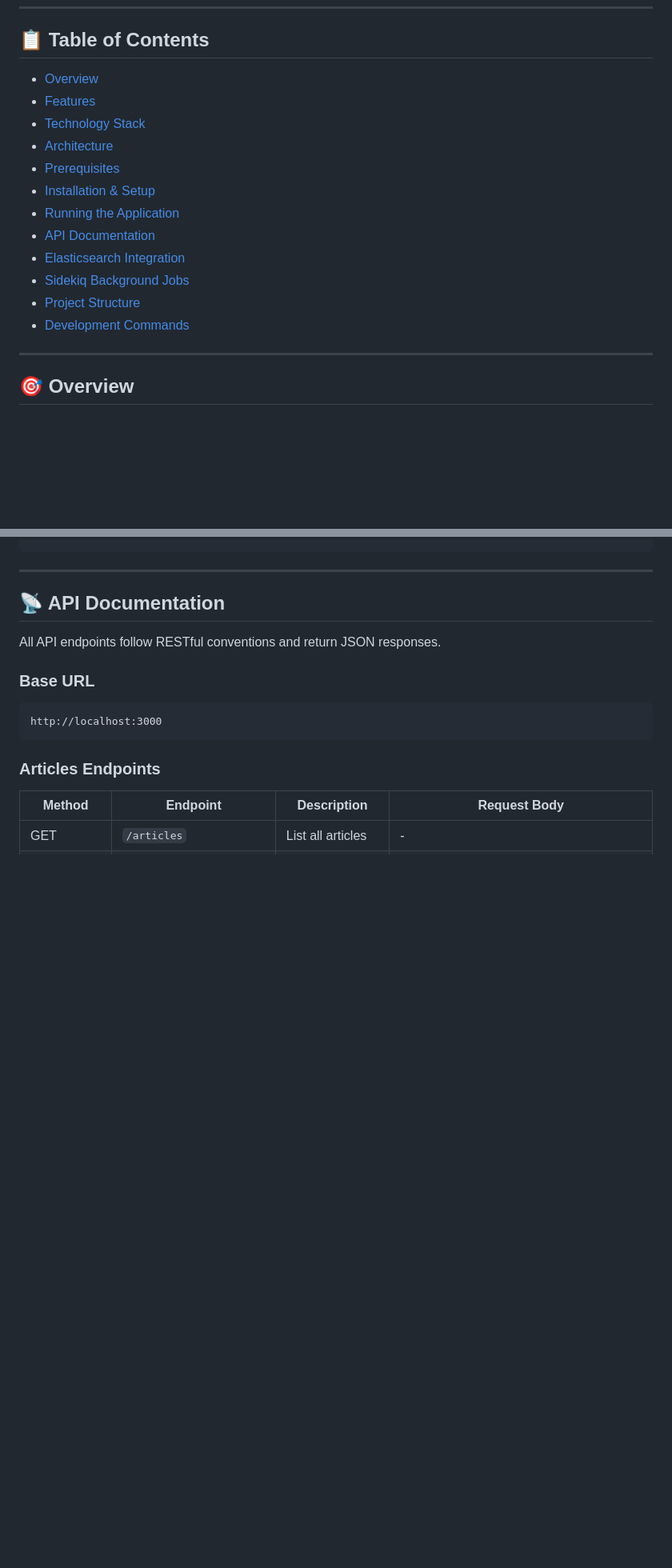
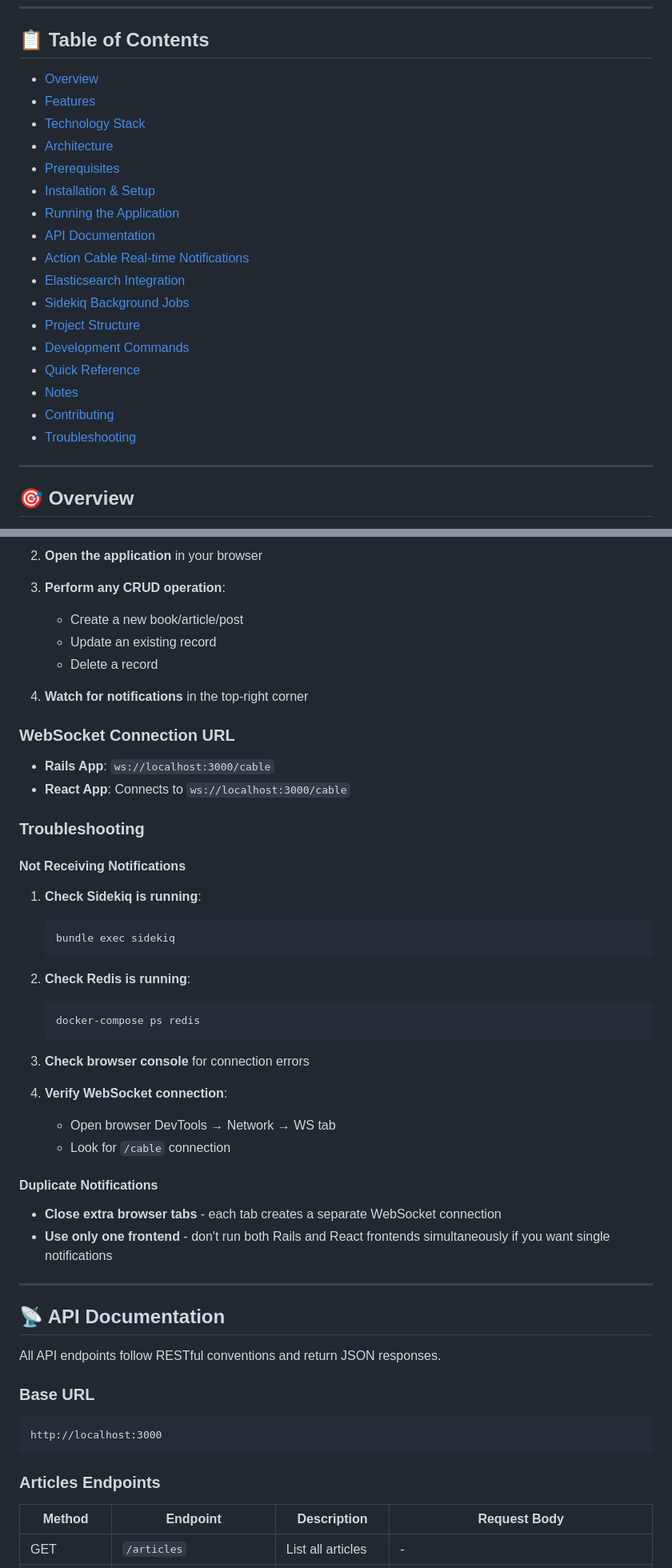
Before and after one commit to ShreyashIngle/Altizon_1stPracProject, a Markdown page: README.md, 2 parts joined by grey strips. Shown at 80% size. Rendered like a GitHub page; blank space fills up the shorter version.

Commit message:
added new action cable notification feature

````diff
--- a/README.md
+++ b/README.md
@@ -6,18 +6,23 @@ A comprehensive full-stack web application built with Ruby on Rails backend and
 
 ## 📋 Table of Contents
 
-- [Overview](#overview)
-- [Features](#features)
-- [Technology Stack](#technology-stack)
-- [Architecture](#architecture)
-- [Prerequisites](#prerequisites)
-- [Installation & Setup](#installation--setup)
-- [Running the Application](#running-the-application)
-- [API Documentation](#api-documentation)
-- [Elasticsearch Integration](#elasticsearch-integration)
-- [Sidekiq Background Jobs](#sidekiq-background-jobs)
-- [Project Structure](#project-structure)
-- [Development Commands](#development-commands)
+- [Overview](#-overview)
+- [Features](#-features)
+- [Technology Stack](#-technology-stack)
+- [Architecture](#-architecture)
+- [Prerequisites](#-prerequisites)
+- [Installation & Setup](#-installation--setup)
+- [Running the Application](#-running-the-application)
+- [API Documentation](#-api-documentation)
+- [Action Cable Real-time Notifications](#-action-cable-real-time-notifications)
+- [Elasticsearch Integration](#-elasticsearch-integration)
+- [Sidekiq Background Jobs](#-sidekiq-background-jobs)
+- [Project Structure](#-project-structure)
+- [Development Commands](#-development-commands)
+- [Quick Reference](#-quick-reference)
+- [Notes](#-notes)
+- [Contributing](#-contributing)
+- [Troubleshooting](#-troubleshooting)
 
 ---
 
@@ -301,3 +478,41 @@ npm run dev
+2. **Open the application** in your browser
+
+3. **Perform any CRUD operation**:
+   - Create a new book/article/post
+   - Update an existing record
+   - Delete a record
+
+4. **Watch for notifications** in the top-right corner
+
+### WebSocket Connection URL
+
+- **Rails App**: `ws://localhost:3000/cable`
+- **React App**: Connects to `ws://localhost:3000/cable`
+
+### Troubleshooting
+
+#### Not Receiving Notifications
+
+1. **Check Sidekiq is running**:
+   ```bash
+   bundle exec sidekiq
+   ```
+
+2. **Check Redis is running**:
+   ```bash
+   docker-compose ps redis
+   ```
+
+3. **Check browser console** for connection errors
+
+4. **Verify WebSocket connection**:
+   - Open browser DevTools → Network → WS tab
+   - Look for `/cable` connection
+
+#### Duplicate Notifications
+
+- **Close extra browser tabs** - each tab creates a separate WebSocket connection
+- **Use only one frontend** - don't run both Rails and React frontends simultaneously if you want single notifications
 
 ---
 
````
Also changed, not shown: other parts of README.md (+172 -0 lines).
